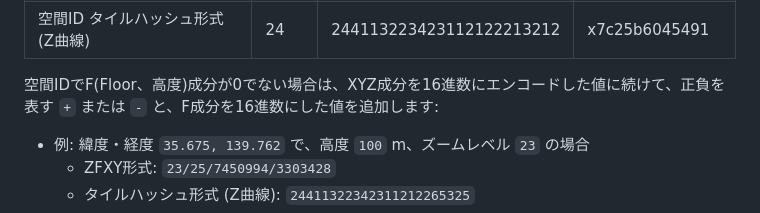
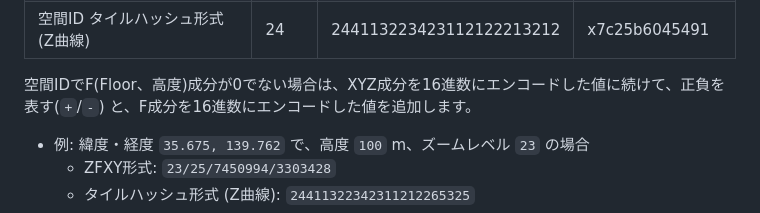
Before and after one commit to sanak/quad-hexer, a Markdown page: README.md, the part around the change. GitHub-like rendering.

Commit message:
Fix README.md spatial id part

```diff
--- a/README.md
+++ b/README.md
@@ -22,7 +22,7 @@ quad-hexer は位置座標の符号化に利用される [Quadkey](https://learn
 | 空間ID タイルハッシュ形式 (Z曲線) | 23 | 24411322342311212221321 | x7c25b604549#0 |
 | 空間ID タイルハッシュ形式 (Z曲線) | 24 | 244113223423112122213212 | x7c25b6045491 |
 
-空間IDでF(Floor、高度)成分が0でない場合は、XYZ成分を16進数にエンコードした値に続けて、正負を表す `+` または `-` と、F成分を16進数にした値を追加します:
+空間IDでF(Floor、高度)成分が0でない場合は、XYZ成分を16進数にエンコードした値に続けて、正負を表す(`+`/`-`) と、F成分を16進数にエンコードした値を追加します。
 * 例: 緯度・経度 `35.675, 139.762` で、高度 `100` m、ズームレベル `23` の場合
   * ZFXY形式: `23/25/7450994/3303428`
   * タイルハッシュ形式 (Z曲線): `24411322342311212265325`
```
